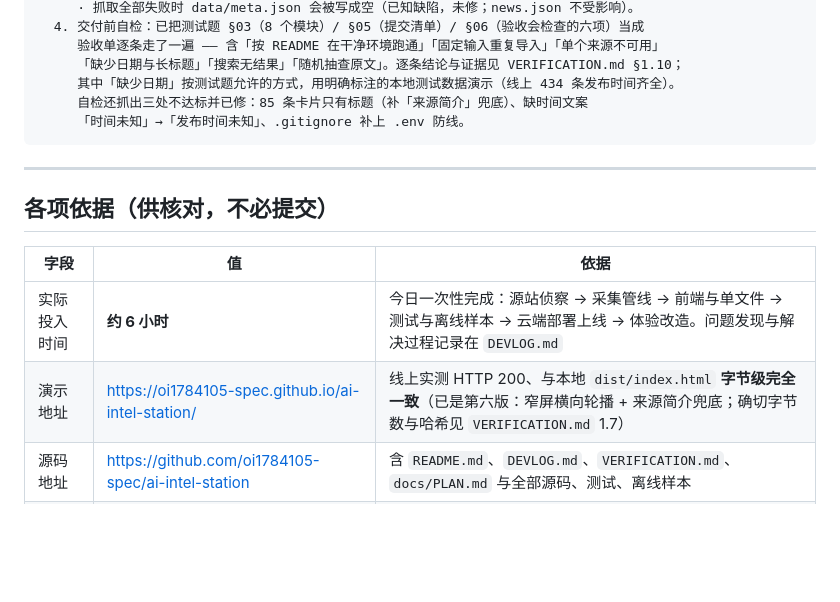
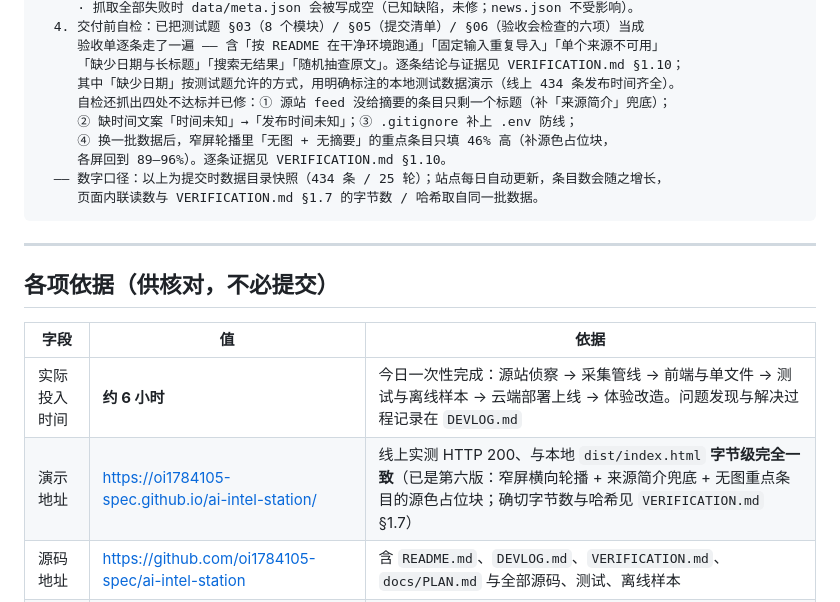
Before and after one commit to oi1784105-spec/ai-intel-station, a Markdown page: SUBMISSION.md, the part around the change. GitHub-like rendering; blank space fills up the shorter version.

Commit message:
docs(submission): 提交消息定稿（自检四处修复 + 数据快照口径）

````diff
--- a/SUBMISSION.md
+++ b/SUBMISSION.md
@@ -27,8 +27,12 @@
      验收单逐条走了一遍 —— 含「按 README 在干净环境跑通」「固定输入重复导入」「单个来源不可用」
      「缺少日期与长标题」「搜索无结果」「随机抽查原文」。逐条结论与证据见 VERIFICATION.md §1.10；
      其中「缺少日期」按测试题允许的方式，用明确标注的本地测试数据演示（线上 434 条发布时间齐全）。
-     自检还抓出三处不达标并已修：85 条卡片只有标题（补「来源简介」兜底）、缺时间文案
-     「时间未知」→「发布时间未知」、.gitignore 补上 .env 防线。
+     自检还抓出四处不达标并已修：① 源站 feed 没给摘要的条目只剩一个标题（补「来源简介」兜底）；
+     ② 缺时间文案「时间未知」→「发布时间未知」；③ .gitignore 补上 .env 防线；
+     ④ 换一批数据后，窄屏轮播里「无图 + 无摘要」的重点条目只填 46% 高（补源色占位块，
+     各屏回到 89–96%）。逐条证据见 VERIFICATION.md §1.10。
+  —— 数字口径：以上为提交时数据目录快照（434 条 / 25 轮）；站点每日自动更新，条目数会随之增长，
+     页面内联读数与 VERIFICATION.md §1.7 的字节数 / 哈希取自同一批数据。
 ```
 
 ---
@@ -38,7 +42,7 @@
 | 字段 | 值 | 依据 |
 | --- | --- | --- |
 | 实际投入时间 | **约 6 小时** | 今日一次性完成：源站侦察 → 采集管线 → 前端与单文件 → 测试与离线样本 → 云端部署上线 → 体验改造。问题发现与解决过程记录在 `DEVLOG.md` |
-| 演示地址 | <https://oi1784105-spec.github.io/ai-intel-station/> | 线上实测 HTTP 200、与本地 `dist/index.html` **字节级完全一致**（已是第六版：窄屏横向轮播 + 来源简介兜底；确切字节数与哈希见 `VERIFICATION.md` 1.7） |
+| 演示地址 | <https://oi1784105-spec.github.io/ai-intel-station/> | 线上实测 HTTP 200、与本地 `dist/index.html` **字节级完全一致**（已是第六版：窄屏横向轮播 + 来源简介兜底 + 无图重点条目的源色占位块；确切字节数与哈希见 `VERIFICATION.md` §1.7） |
 | 源码地址 | <https://github.com/oi1784105-spec/ai-intel-station> | 含 `README.md`、`DEVLOG.md`、`VERIFICATION.md`、`docs/PLAN.md` 与全部源码、测试、离线样本 |
 | 未完成或未验证 | 见上 | 逐条对应 `VERIFICATION.md` 第 2、3 节 |
 
````
